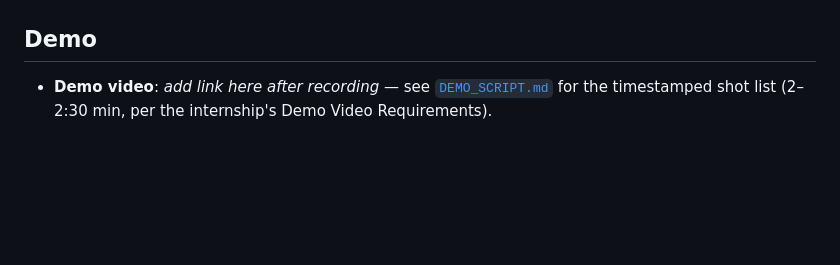
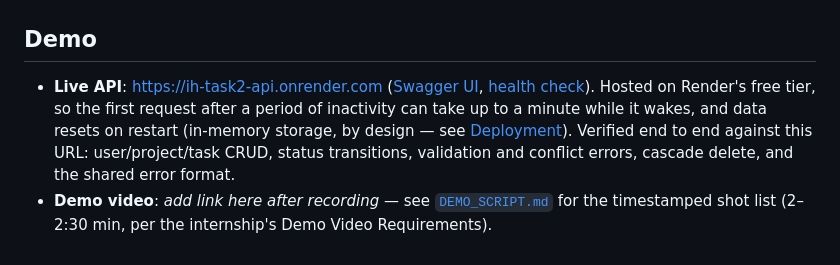
Before and after one commit to Aime-Serge/innovation-hacks-task2-api, a Markdown page: README.md, the part around the change. Drawn GitHub-style; blank space fills up the shorter version.

Commit message:
docs: add live deployment link
The API is live on Render. Verified end to end against the deployed URL
(16 checks: CRUD, validation and conflict errors, status transitions,
cascade delete, and the error contract for unmatched routes and wrong
methods).

```diff
--- a/README.md
+++ b/README.md
@@ -182,6 +182,15 @@ out" hitting a live server, not mocked examples.
 
 ## Demo
 
+- **Live API**: https://ih-task2-api.onrender.com
+  ([Swagger UI](https://ih-task2-api.onrender.com/docs),
+  [health check](https://ih-task2-api.onrender.com/health)). Hosted on
+  Render's free tier, so the first request after a period of inactivity
+  can take up to a minute while it wakes, and data resets on restart
+  (in-memory storage, by design — see [Deployment](#deployment)).
+  Verified end to end against this URL: user/project/task CRUD, status
+  transitions, validation and conflict errors, cascade delete, and the
+  shared error format.
 - **Demo video**: _add link here after recording_ — see
   [`DEMO_SCRIPT.md`](DEMO_SCRIPT.md) for the timestamped shot list
   (2–2:30 min, per the internship's Demo Video Requirements).
```
